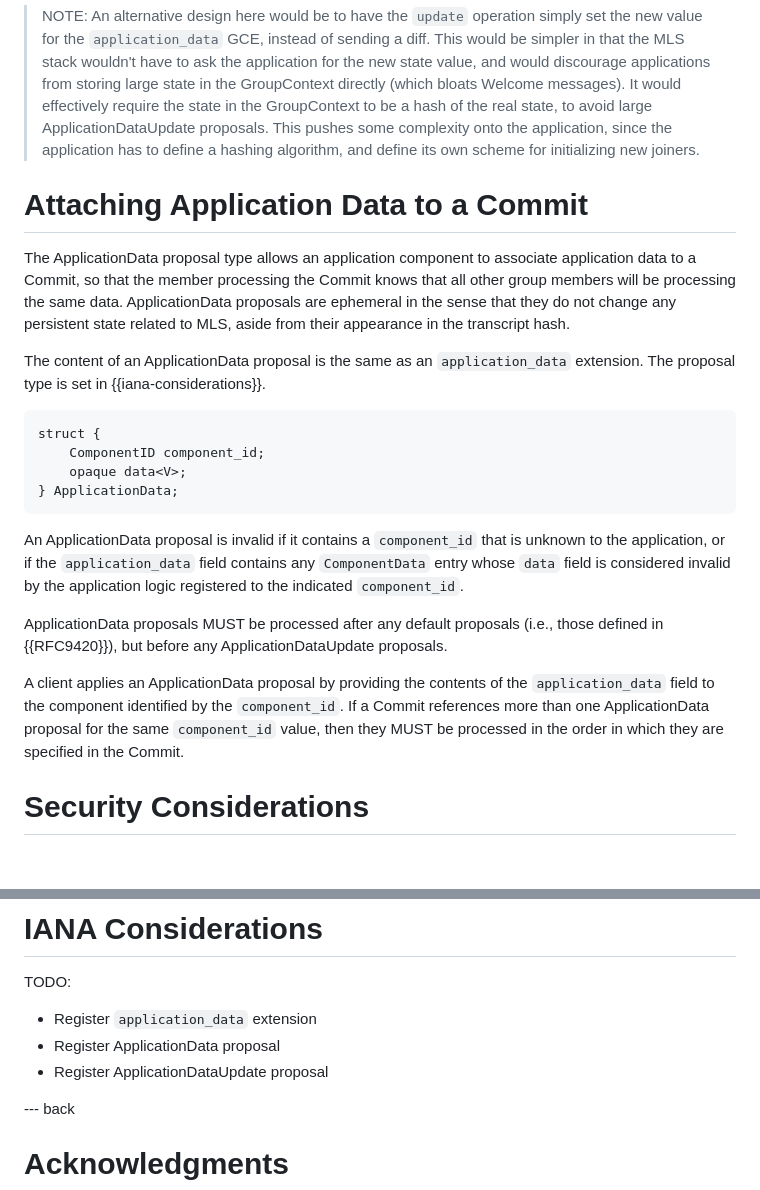
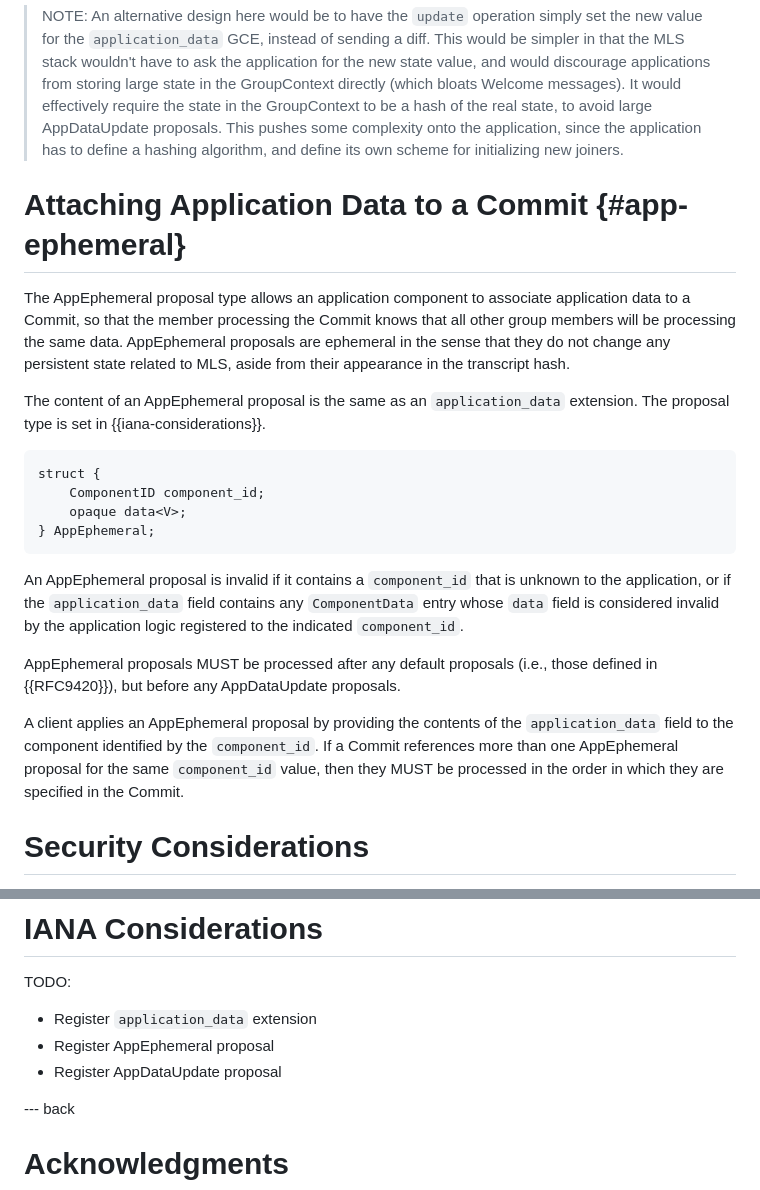
Before and after one commit to bifurcation/mls-appsync, a Markdown page: draft-barnes-mls-appsync.md, 2 parts joined by grey strips. Drawn GitHub-style; blank space fills up the shorter version.

```diff
--- a/draft-barnes-mls-appsync.md
+++ b/draft-barnes-mls-appsync.md
@@ -503,40 +503,40 @@ them in the following way:
 > application for the new state value, and would discourage applications from
 > storing large state in the GroupContext directly (which bloats Welcome
 > messages).  It would effectively require the state in the GroupContext to be a
-> hash of the real state, to avoid large ApplicationDataUpdate proposals.  This
+> hash of the real state, to avoid large AppDataUpdate proposals.  This
 > pushes some complexity onto the application, since the application has to
 > define a hashing algorithm, and define its own scheme for initializing new
 > joiners.
 
-# Attaching Application Data to a Commit
+# Attaching Application Data to a Commit {#app-ephemeral}
 
-The ApplicationData proposal type allows an application component to associate
+The AppEphemeral proposal type allows an application component to associate
 application data to a Commit, so that the member processing the Commit knows
-that all other group members will be processing the same data.  ApplicationData
+that all other group members will be processing the same data.  AppEphemeral
 proposals are ephemeral in the sense that they do not change any persistent
 state related to MLS, aside from their appearance in the transcript hash.
 
-The content of an ApplicationData proposal is the same as an `application_data`
+The content of an AppEphemeral proposal is the same as an `application_data`
 extension.  The proposal type is set in {{iana-considerations}}.
 
 ~~~ tls-presentation
 struct {
     ComponentID component_id;
     opaque data<V>;
-} ApplicationData;
+} AppEphemeral;
 ~~~
 
-An ApplicationData proposal is invalid if it contains a `component_id` that is
+An AppEphemeral proposal is invalid if it contains a `component_id` that is
 unknown to the application, or if the `application_data` field contains any
 `ComponentData` entry whose `data` field is considered invalid by the
 application logic registered to the indicated `component_id`.
 
-ApplicationData proposals MUST be processed after any default proposals (i.e.,
-those defined in {{RFC9420}}), but before any ApplicationDataUpdate proposals.
+AppEphemeral proposals MUST be processed after any default proposals (i.e.,
+those defined in {{RFC9420}}), but before any AppDataUpdate proposals.
 
-A client applies an ApplicationData proposal by providing the contents of the
+A client applies an AppEphemeral proposal by providing the contents of the
 `application_data` field to the component identified by the `component_id`.  If
-a Commit references more than one ApplicationData proposal for the same
+a Commit references more than one AppEphemeral proposal for the same
 `component_id` value, then they MUST be processed in the order in which they are
 specified in the Commit.
 
@@ -559,8 +559,8 @@ other component or the base MLS protocol.
 TODO:
 
 * Register `application_data` extension
-* Register ApplicationData proposal
-* Register ApplicationDataUpdate proposal
+* Register AppEphemeral proposal
+* Register AppDataUpdate proposal
 
 --- back
 
```
Also changed, not shown: other parts of draft-barnes-mls-appsync.md (+17 -17 lines).
